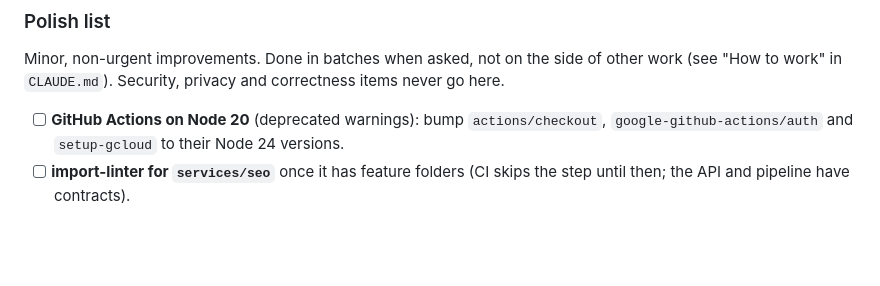
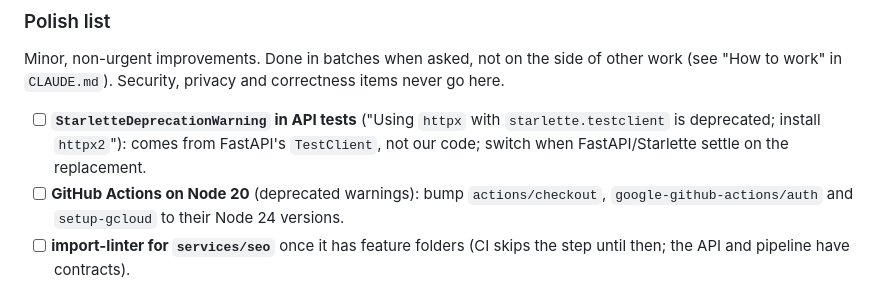
Before and after one commit to mvruksha-gravitas/prepvruksha, a Markdown page: docs/STATUS.md, the part around the change. Rendered like a GitHub page; blank space fills up the shorter version.

Commit message:
Docs: PowerShell commands in CLAUDE.md; Starlette warning on the polish list
Co-Authored-By: Claude Opus 5.5 <noreply@anthropic.com>

```diff
--- a/docs/STATUS.md
+++ b/docs/STATUS.md
@@ -146,6 +146,7 @@ Test parent numbers (fixed code `123456`, nothing sent): +91 99999 00006 and 000
 
 Minor, non-urgent improvements. Done in batches when asked, not on the side of other work (see "How to work" in `CLAUDE.md`). Security, privacy and correctness items never go here.
 
+- [ ] **`StarletteDeprecationWarning` in API tests** ("Using `httpx` with `starlette.testclient` is deprecated; install `httpx2`"): comes from FastAPI's `TestClient`, not our code; switch when FastAPI/Starlette settle on the replacement.
 - [ ] **GitHub Actions on Node 20** (deprecated warnings): bump `actions/checkout`, `google-github-actions/auth` and `setup-gcloud` to their Node 24 versions.
 - [ ] **import-linter for `services/seo`** once it has feature folders (CI skips the step until then; the API and pipeline have contracts).
 - [ ] **Seed "hash update" warning** in Deploy dev (a changed seed file is not re-run on existing projects) and a CLAUDE.md convention that data changes for existing projects go in migrations. Do before prod holds data.
```
Also changed, not shown: CLAUDE.md (+9 -7 lines).
